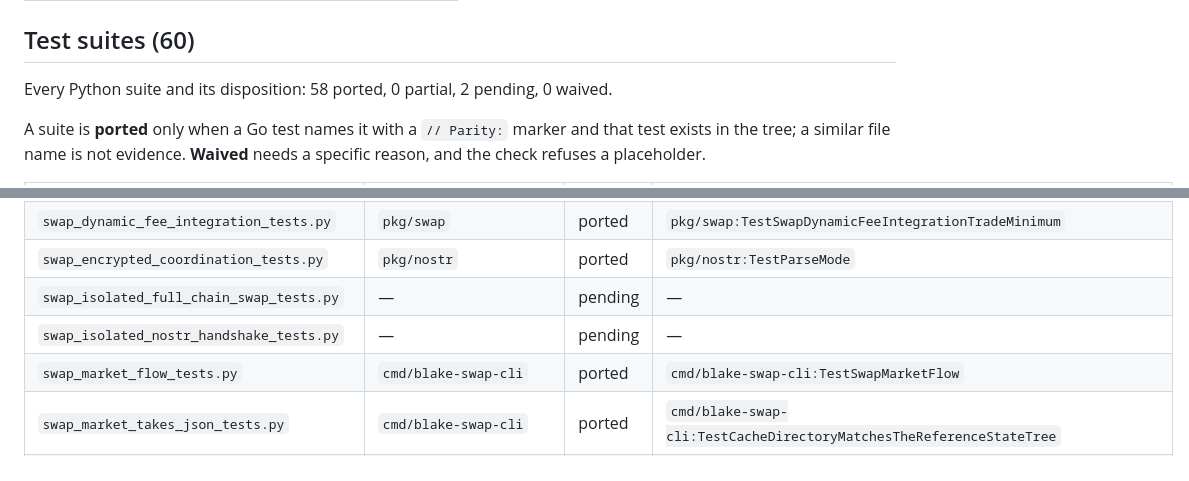
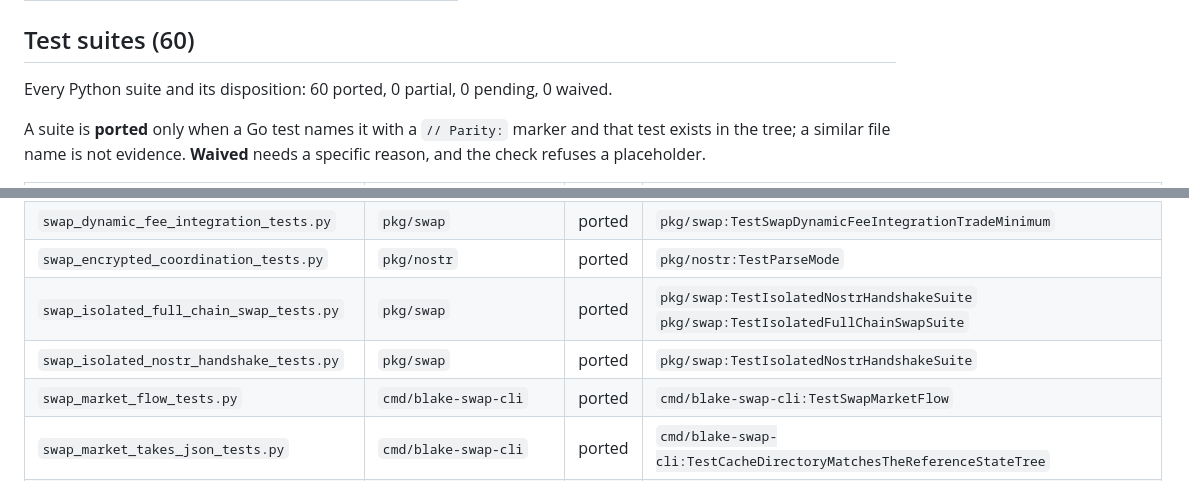
Before and after one commit to gjbrr/blake-swap, a Markdown page: docs/GO_PARITY_MANIFEST.md, 2 parts joined by grey strips. Drawn GitHub-style.

Commit message:
test: port the two isolated-relay suites
Two participants with nothing in common but a loopback relay: separate
state directories, separate identities, separate spools.

  handshake    Alice's offer crosses as a signed event, Bob reads it from
               the relay and pins her identity, and Alice imports his
               acceptance the same way. An acceptance that pins the wrong
               author is refused.
  full swap    offer, accept, BLAKE funded, Bitcoin funded, Bitcoin
               claimed, BLAKE claimed, complete -- every announcement and
               every import over the relay -- and both HTLCs spent.
  refund       a refund announcement is the seventh message type and only
               exists on the abortive path; it crosses the relay too, and
               neither record claims the secret moved.

Together with the spool-driven protocol suite, all seven settlement
message types now cross a real transport.

Parity: tests/swap_isolated_nostr_handshake_tests.py,
        tests/swap_isolated_full_chain_swap_tests.py

Measured:
  go test ./pkg/swap/ -run TestIsolated           PASS (34.6s)
  python3 scripts/go_parity.py --check            PASS
  suite disposition                              60 ported, 0 pending

```diff
--- a/docs/GO_PARITY_MANIFEST.md
+++ b/docs/GO_PARITY_MANIFEST.md
@@ -153,7 +153,7 @@ The Go CLI dispatches 58 of these 58. Implemented means the command exists with
 
 ## Test suites (60)
 
-Every Python suite and its disposition: 58 ported, 0 partial, 2 pending, 0 waived.
+Every Python suite and its disposition: 60 ported, 0 partial, 0 pending, 0 waived.
 
 A suite is **ported** only when a Go test names it with a `// Parity:` marker and that test exists in the tree; a similar file name is not evidence. **Waived** needs a specific reason, and the check refuses a placeholder.
 
@@ -198,8 +198,8 @@ A suite is **ported** only when a Go test names it with a `// Parity:` marker an
 | `swap_driver_surface_tests.py` | `cmd/blake-swap-cli` | ported | `cmd/blake-swap-cli:TestNextTakesTheOnlyOpenOffer` |
 | `swap_dynamic_fee_integration_tests.py` | `pkg/swap` | ported | `pkg/swap:TestSwapDynamicFeeIntegrationTradeMinimum` |
 | `swap_encrypted_coordination_tests.py` | `pkg/nostr` | ported | `pkg/nostr:TestParseMode` |
-| `swap_isolated_full_chain_swap_tests.py` | — | pending | — |
-| `swap_isolated_nostr_handshake_tests.py` | — | pending | — |
+| `swap_isolated_full_chain_swap_tests.py` | `pkg/swap` | ported | `pkg/swap:TestIsolatedNostrHandshakeSuite`<br>`pkg/swap:TestIsolatedFullChainSwapSuite` |
+| `swap_isolated_nostr_handshake_tests.py` | `pkg/swap` | ported | `pkg/swap:TestIsolatedNostrHandshakeSuite` |
 | `swap_market_flow_tests.py` | `cmd/blake-swap-cli` | ported | `cmd/blake-swap-cli:TestSwapMarketFlow` |
 | `swap_market_takes_json_tests.py` | `cmd/blake-swap-cli` | ported | `cmd/blake-swap-cli:TestCacheDirectoryMatchesTheReferenceStateTree` |
 | `swap_model_settlement_identity_tests.py` | `pkg/model` | ported | `pkg/model:TestSwapModelSettlementIdentityAcceptsALegacyRecord` |
```
